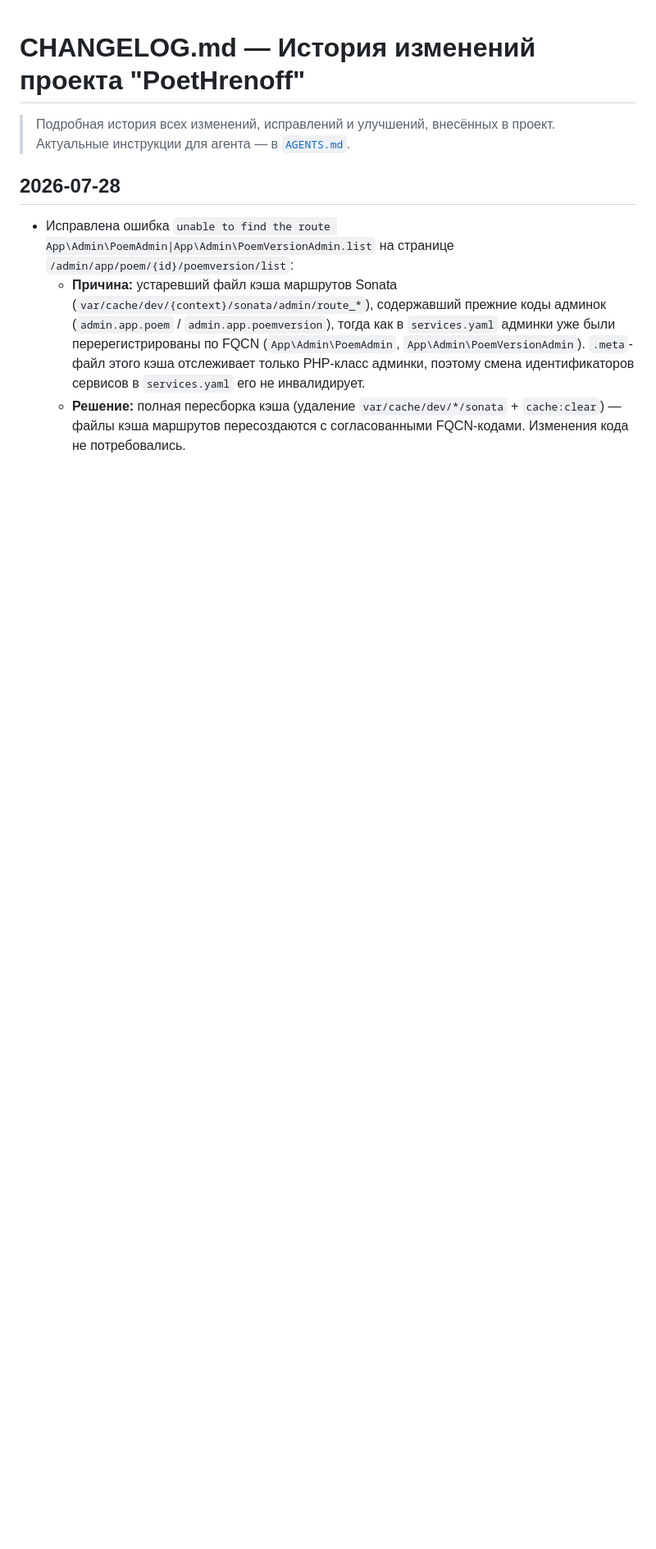
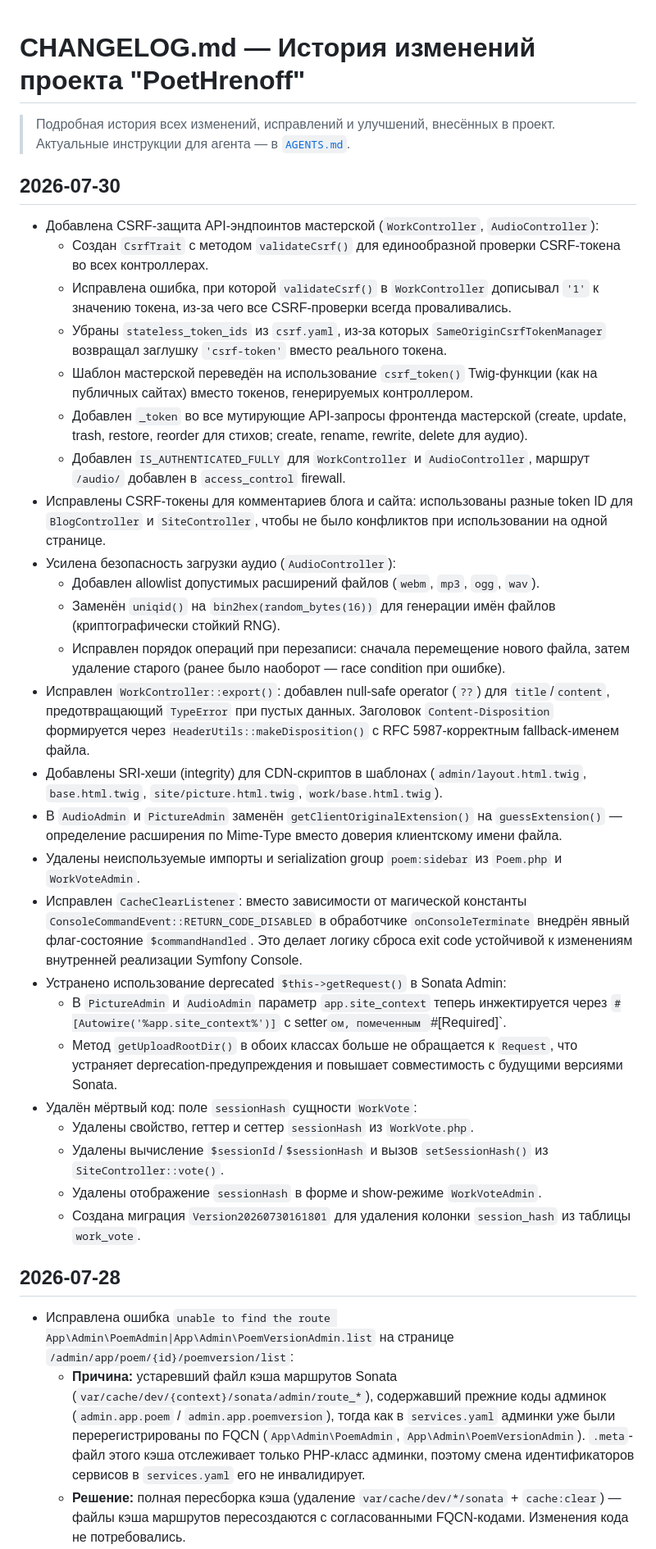
Before and after one commit to poethrenoff/poethrenoff, a Markdown page: CHANGELOG.md, the part around the change. Shown at 82% size. Rendered like a GitHub page; blank space fills up the shorter version.

Commit message:
docs(agents): update AGENTS.md and CHANGELOG.md

```diff
--- a/CHANGELOG.md
+++ b/CHANGELOG.md
@@ -2,6 +2,34 @@
 
 > Подробная история всех изменений, исправлений и улучшений, внесённых в проект.
 > Актуальные инструкции для агента — в [`AGENTS.md`](AGENTS.md).
+
+## 2026-07-30
+
+- Добавлена CSRF-защита API-эндпоинтов мастерской (`WorkController`, `AudioController`):
+    - Создан `CsrfTrait` с методом `validateCsrf()` для единообразной проверки CSRF-токена во всех контроллерах.
+    - Исправлена ошибка, при которой `validateCsrf()` в `WorkController` дописывал `'1'` к значению токена, из-за чего все CSRF-проверки всегда проваливались.
+    - Убраны `stateless_token_ids` из `csrf.yaml`, из-за которых `SameOriginCsrfTokenManager` возвращал заглушку `'csrf-token'` вместо реального токена.
+    - Шаблон мастерской переведён на использование `csrf_token()` Twig-функции (как на публичных сайтах) вместо токенов, генерируемых контроллером.
+    - Добавлен `_token` во все мутирующие API-запросы фронтенда мастерской (create, update, trash, restore, reorder для стихов; create, rename, rewrite, delete для аудио).
+    - Добавлен `IS_AUTHENTICATED_FULLY` для `WorkController` и `AudioController`, маршрут `/audio/` добавлен в `access_control` firewall.
+- Исправлены CSRF-токены для комментариев блога и сайта: использованы разные token ID для `BlogController` и `SiteController`, чтобы не было конфликтов при использовании на одной странице.
+- Усилена безопасность загрузки аудио (`AudioController`):
+    - Добавлен allowlist допустимых расширений файлов (`webm`, `mp3`, `ogg`, `wav`).
+    - Заменён `uniqid()` на `bin2hex(random_bytes(16))` для генерации имён файлов (криптографически стойкий RNG).
+    - Исправлен порядок операций при перезаписи: сначала перемещение нового файла, затем удаление старого (ранее было наоборот — race condition при ошибке).
+- Исправлен `WorkController::export()`: добавлен null-safe operator (`??`) для `title`/`content`, предотвращающий `TypeError` при пустых данных. Заголовок `Content-Disposition` формируется через `HeaderUtils::makeDisposition()` с RFC 5987-корректным fallback-именем файла.
+- Добавлены SRI-хеши (integrity) для CDN-скриптов в шаблонах (`admin/layout.html.twig`, `base.html.twig`, `site/picture.html.twig`, `work/base.html.twig`).
+- В `AudioAdmin` и `PictureAdmin` заменён `getClientOriginalExtension()` на `guessExtension()` — определение расширения по Mime-Type вместо доверия клиентскому имени файла.
+- Удалены неиспользуемые импорты и serialization group `poem:sidebar` из `Poem.php` и `WorkVoteAdmin`.
+- Исправлен `CacheClearListener`: вместо зависимости от магической константы `ConsoleCommandEvent::RETURN_CODE_DISABLED` в обработчике `onConsoleTerminate` внедрён явный флаг-состояние `$commandHandled`. Это делает логику сброса exit code устойчивой к изменениям внутренней реализации Symfony Console.
+- Устранено использование deprecated `$this->getRequest()` в Sonata Admin:
+    - В `PictureAdmin` и `AudioAdmin` параметр `app.site_context` теперь инжектируется через `#[Autowire('%app.site_context%')]` с setter`ом, помеченным `#[Required]`.
+    - Метод `getUploadRootDir()` в обоих классах больше не обращается к `Request`, что устраняет deprecation-предупреждения и повышает совместимость с будущими версиями Sonata.
+- Удалён мёртвый код: поле `sessionHash` сущности `WorkVote`:
+    - Удалены свойство, геттер и сеттер `sessionHash` из `WorkVote.php`.
+    - Удалены вычисление `$sessionId`/`$sessionHash` и вызов `setSessionHash()` из `SiteController::vote()`.
+    - Удалены отображение `sessionHash` в форме и show-режиме `WorkVoteAdmin`.
+    - Создана миграция `Version20260730161801` для удаления колонки `session_hash` из таблицы `work_vote`.
 
 ## 2026-07-28
 
```
Also changed, not shown: AGENTS.md (+7 -10 lines).
